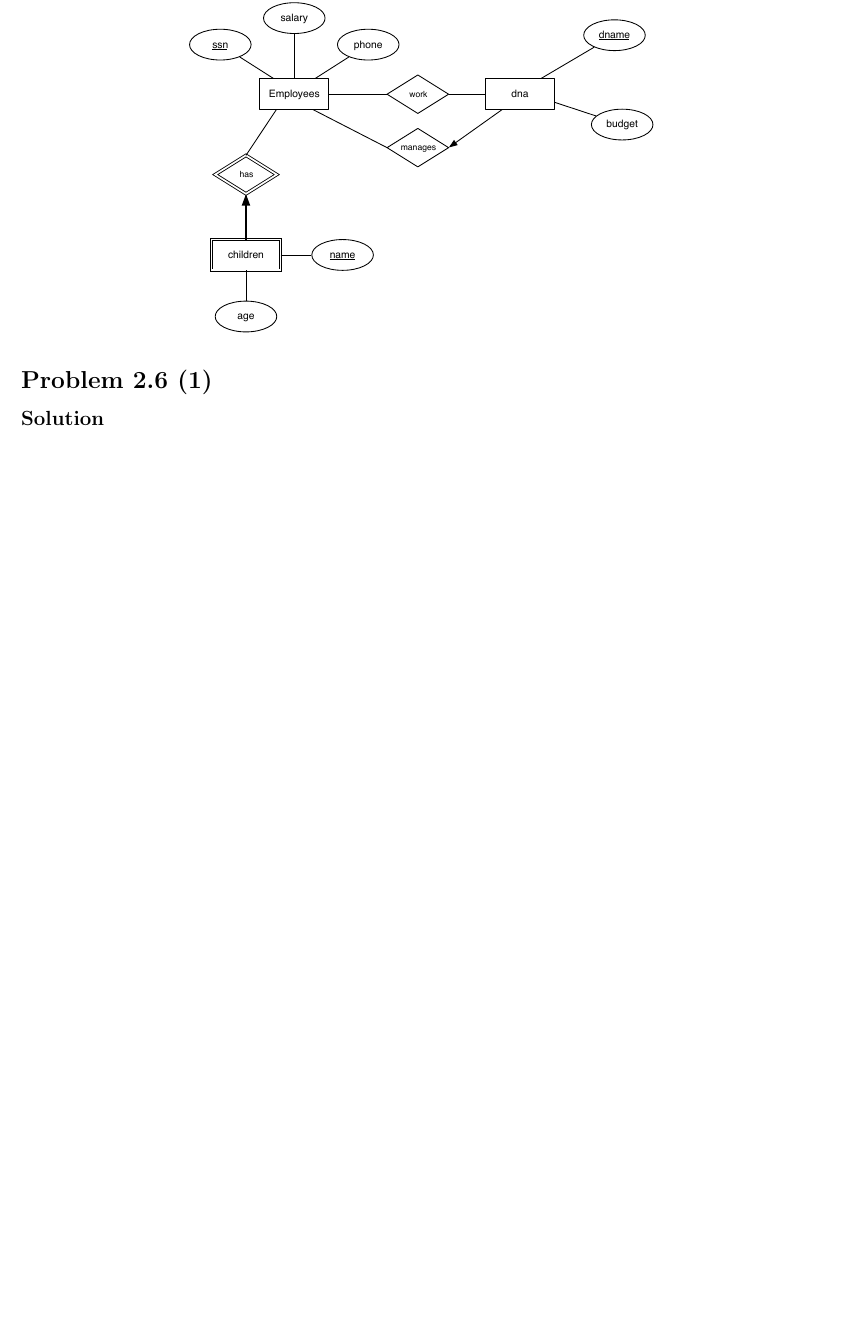
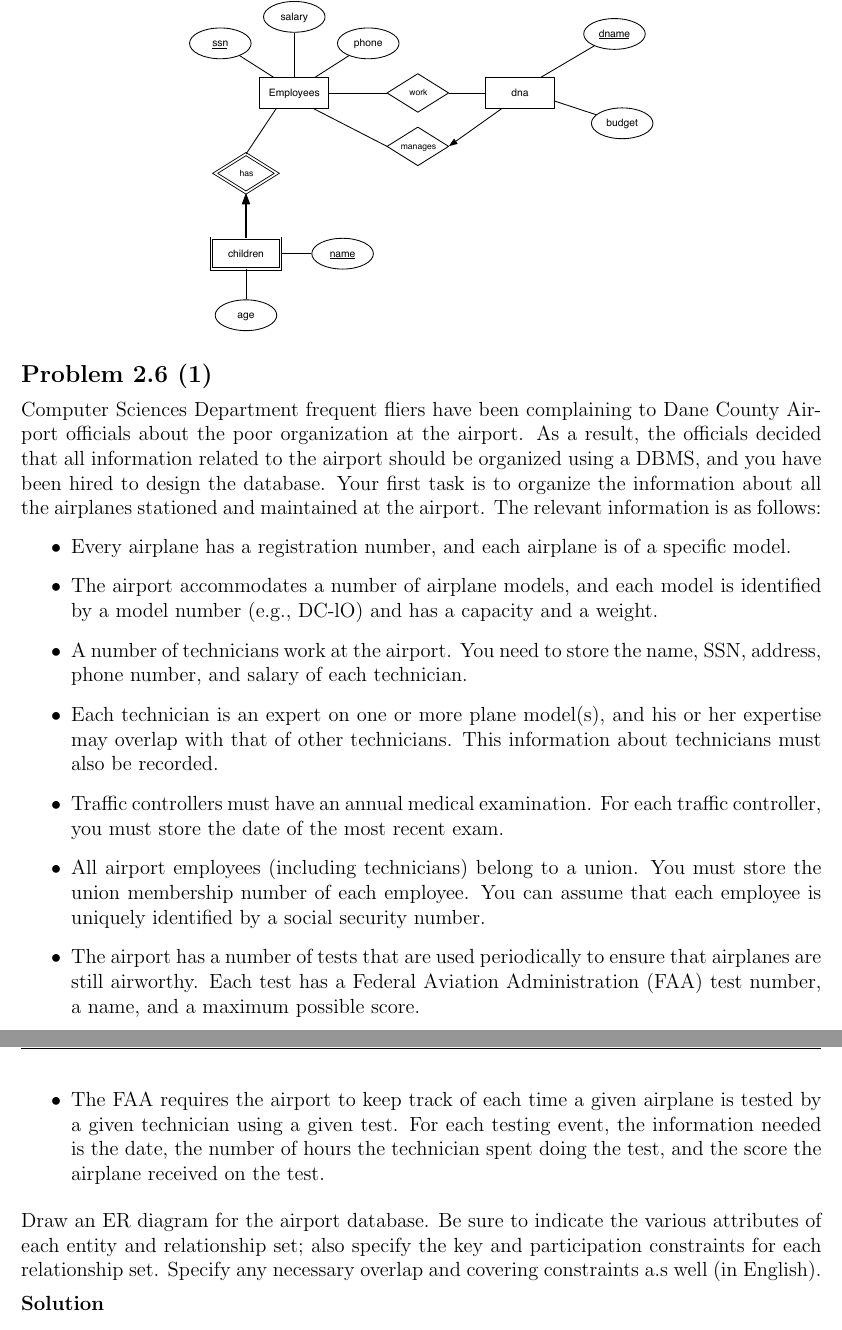
Before and after one commit to erichmenge/latex_for_homework, a LaTeX problem sheet (4707/homework_1/homework_1.tex): part of page 5 of 5 before the commit and two parts of pages 5 and 6 of 6 after it, the two joined at a grey line, cut so that both start at the same text, the shorter picture padded with empty space. Compiled offline with pdfLaTeX.

Commit message:
Add problem 2.6 details

```diff
--- a/4707/homework_1/homework_1.tex
+++ b/4707/homework_1/homework_1.tex
@@ -107,7 +107,36 @@
     \end{figure}
   \end{solution}
 \end{problem}
+
 \begin{problem}{2.6 (1)}
+
+  Computer Sciences Department frequent fliers have been complaining to Dane County Airport officials about the poor
+  organization at the airport. As a result, the officials decided that all information related to the airport should be
+  organized using a DBMS, and you have been hired to design the database. Your first task is to organize the information
+  about all the airplanes stationed and maintained at the airport. The relevant information is as follows:
+
+  \begin{itemize}
+    \item Every airplane has a registration number, and each airplane is of a specific model.
+    \item The airport accommodates a number of airplane models, and each model is identified by
+          a model number (e.g., DC-lO) and has a capacity and a weight.
+    \item A number of technicians work at the airport. You need to store the name, SSN, address,
+          phone number, and salary of each technician.
+    \item Each technician is an expert on one or more plane model(s), and his or her expertise may overlap with that of other technicians.      This information about technicians must also be recorded.
+    \item Traffic controllers must have an annual medical examination. For each traffic controller, you must store the
+          date of the most   recent exam.
+    \item All airport employees (including technicians) belong to a union. You must store the union membership number of
+          each employee. You can assume that each employee is uniquely identified by a social security number.
+    \item The airport has a number of tests that are used periodically to ensure that airplanes are still airworthy.
+          Each test has a Federal Aviation Administration (FAA) test number, a name, and a maximum possible score.
+    \item The FAA requires the airport to keep track of each time a given airplane is tested by a given technician using
+          a given test. For each testing event, the information needed is the date, the number of hours the technician
+          spent doing the test, and the score the airplane received on the test.
+  \end{itemize}
+
+  \noindent Draw an ER diagram for the airport database. Be sure to indicate the various attributes of each entity and
+  relationship set; also specify the key and participation constraints for each relationship set. Specify any necessary
+  overlap and covering constraints a.s well (in English).
+
   \begin{solution}
   \end{solution}
 \end{problem}
```
